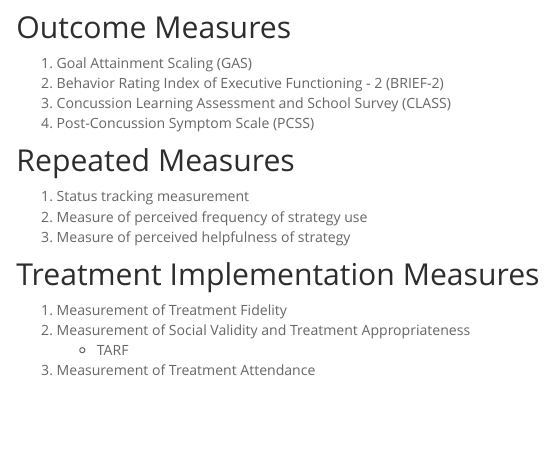
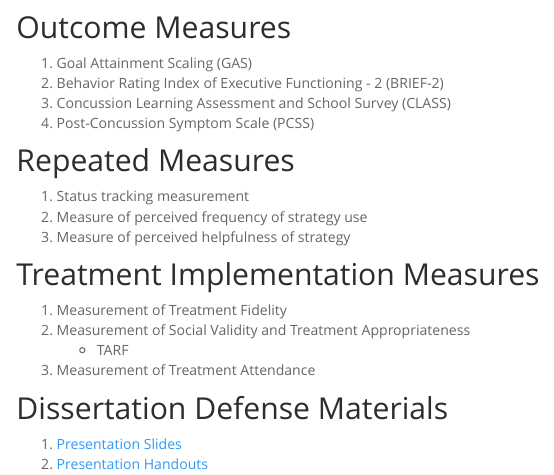
Before and after one commit to Jim-Wright90/dissertation_data, an R Markdown document (index.Rmd): the page in a window 1100 px wide, from 390 px down. Rendered offline with R 4.5, knitr and Pandoc, with nearby package versions; a font, style sheet, LaTeX package, included part or bibliography that could not be used is replaced or left out.

Commit message:
Defense materials added

````diff
--- a/index.Rmd
+++ b/index.Rmd
@@ -32,7 +32,10 @@ output:
       + TARF
   3. Measurement of Treatment Attendance
 
+## Dissertation Defense Materials
 
+  1. [Presentation Slides](handouts/dissertation defense_JW_v2_publish.pptx)
+  2. [Presentation Handouts](handouts/dissertation defense_JW_handouts.pdf)
 
 
 ```{r, include=FALSE}
````
Also changed, not shown: handouts/dissertation defense_JW_handouts.pdf (added), index.html, 1 other file.
